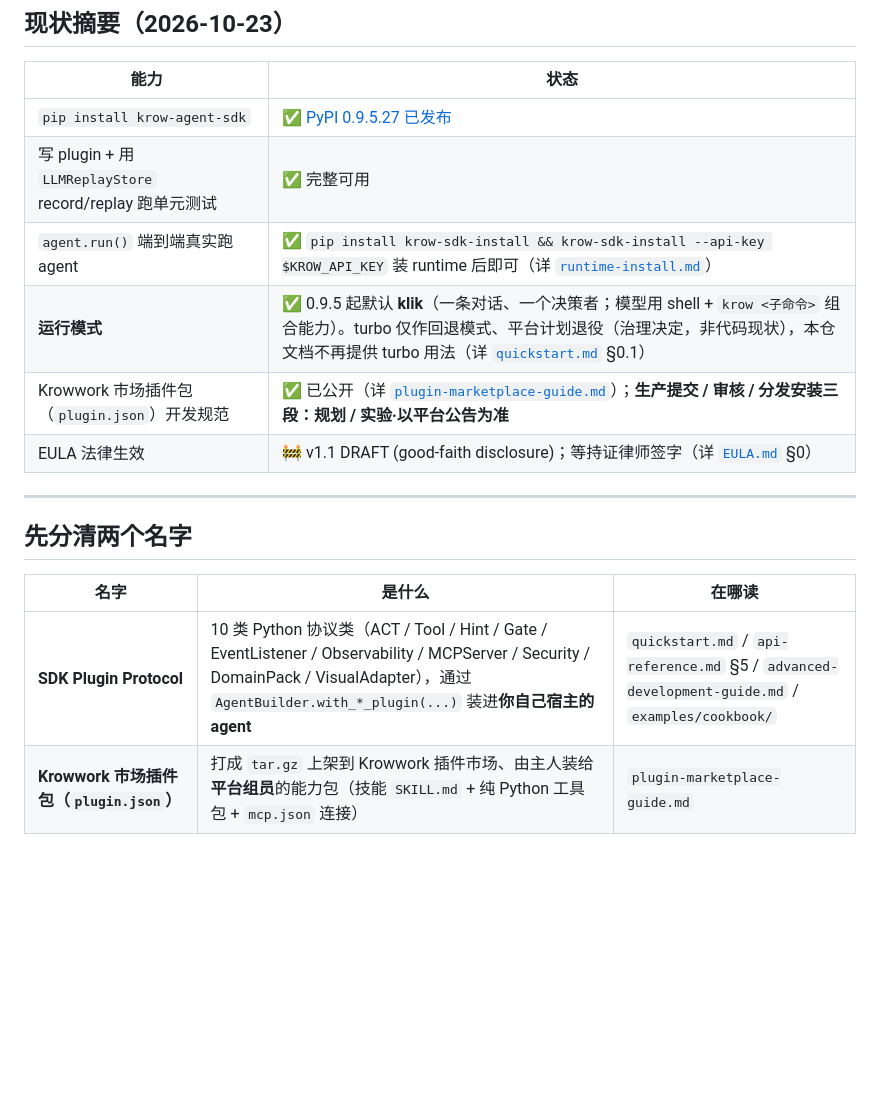
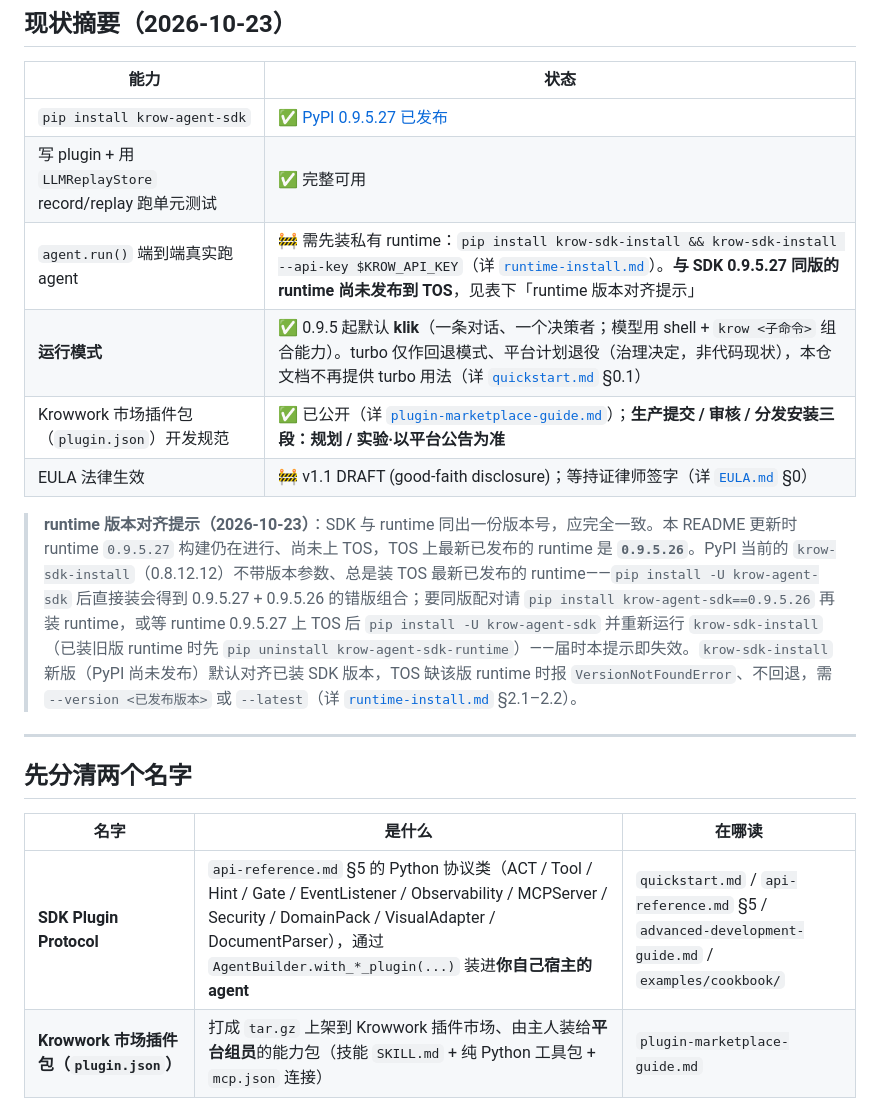
Before and after one commit to aullik5/krow-sdk-docs, a Markdown page: README.md, the part around the change. GitHub-like rendering; blank space fills up the shorter version.

Commit message:
docs(README): 现状摘要按真实发布状态改口——agent.run() 行 ✅→🚧 + runtime 版本对齐提示；Plugin Protocol 去硬编码计数补 DocumentParser
与 SDK 0.9.5.27 同版的 runtime 2026-10-23 尚未上 TOS（TOS 最新 0.9.5.26）；PyPI 当前 krow-sdk-install 0.8.12.12
无版本参数、总装 TOS 最新 runtime；新版 CLI 默认对齐已装 SDK 版本、缺版报 VersionNotFoundError，用 --version/--latest。
对应主仓 PR #3526 的 P2-2 / P3-4 修订（实审 70737b5d）。

Krow-Task: fde65c3c-68a5-45b8-94ce-bb73635573c8
Co-authored-by: Cursor <cursoragent@cursor.com>

```diff
--- a/README.md
+++ b/README.md
@@ -11,10 +11,12 @@
 |---|---|
 | `pip install krow-agent-sdk` | ✅ [PyPI 0.9.5.27 已发布](https://pypi.org/project/krow-agent-sdk/) |
 | 写 plugin + 用 `LLMReplayStore` record/replay 跑单元测试 | ✅ 完整可用 |
-| `agent.run()` 端到端真实跑 agent | ✅ `pip install krow-sdk-install && krow-sdk-install --api-key $KROW_API_KEY` 装 runtime 后即可（详 [`runtime-install.md`](./docs/runtime-install.md)） |
+| `agent.run()` 端到端真实跑 agent | 🚧 需先装私有 runtime：`pip install krow-sdk-install && krow-sdk-install --api-key $KROW_API_KEY`（详 [`runtime-install.md`](./docs/runtime-install.md)）。**与 SDK 0.9.5.27 同版的 runtime 尚未发布到 TOS**，见表下「runtime 版本对齐提示」 |
 | **运行模式** | ✅ 0.9.5 起默认 **klik**（一条对话、一个决策者；模型用 shell + `krow <子命令>` 组合能力）。turbo 仅作回退模式、平台计划退役（治理决定，非代码现状），本仓文档不再提供 turbo 用法（详 [`quickstart.md`](./docs/quickstart.md) §0.1） |
 | Krowwork 市场插件包（`plugin.json`）开发规范 | ✅ 已公开（详 [`plugin-marketplace-guide.md`](./docs/plugin-marketplace-guide.md)）；**生产提交 / 审核 / 分发安装三段：规划 / 实验·以平台公告为准** |
 | EULA 法律生效 | 🚧 v1.1 DRAFT (good-faith disclosure)；等持证律师签字（详 [`EULA.md`](./docs/EULA.md) §0） |
+
+> **runtime 版本对齐提示（2026-10-23）**：SDK 与 runtime 同出一份版本号，应完全一致。本 README 更新时 runtime `0.9.5.27` 构建仍在进行、尚未上 TOS，TOS 上最新已发布的 runtime 是 **`0.9.5.26`**。PyPI 当前的 `krow-sdk-install`（0.8.12.12）不带版本参数、总是装 TOS 最新已发布的 runtime——`pip install -U krow-agent-sdk` 后直接装会得到 0.9.5.27 + 0.9.5.26 的错版组合；要同版配对请 `pip install krow-agent-sdk==0.9.5.26` 再装 runtime，或等 runtime 0.9.5.27 上 TOS 后 `pip install -U krow-agent-sdk` 并重新运行 `krow-sdk-install`（已装旧版 runtime 时先 `pip uninstall krow-agent-sdk-runtime`）——届时本提示即失效。`krow-sdk-install` 新版（PyPI 尚未发布）默认对齐已装 SDK 版本，TOS 缺该版 runtime 时报 `VersionNotFoundError`、不回退，需 `--version <已发布版本>` 或 `--latest`（详 [`runtime-install.md`](./docs/runtime-install.md) §2.1–2.2）。
 
 ---
 
@@ -22,7 +24,7 @@
 
 | 名字 | 是什么 | 在哪读 |
 |---|---|---|
-| **SDK Plugin Protocol** | 10 类 Python 协议类（ACT / Tool / Hint / Gate / EventListener / Observability / MCPServer / Security / DomainPack / VisualAdapter），通过 `AgentBuilder.with_*_plugin(...)` 装进**你自己宿主的 agent** | `quickstart.md` / `api-reference.md` §5 / `advanced-development-guide.md` / `examples/cookbook/` |
+| **SDK Plugin Protocol** | `api-reference.md` §5 的 Python 协议类（ACT / Tool / Hint / Gate / EventListener / Observability / MCPServer / Security / DomainPack / VisualAdapter / DocumentParser），通过 `AgentBuilder.with_*_plugin(...)` 装进**你自己宿主的 agent** | `quickstart.md` / `api-reference.md` §5 / `advanced-development-guide.md` / `examples/cookbook/` |
 | **Krowwork 市场插件包（`plugin.json`）** | 打成 `tar.gz` 上架到 Krowwork 插件市场、由主人装给**平台组员**的能力包（技能 `SKILL.md` + 纯 Python 工具包 + `mcp.json` 连接） | `plugin-marketplace-guide.md` |
 
 两者不是同一套协议，不能互相替代。
```
